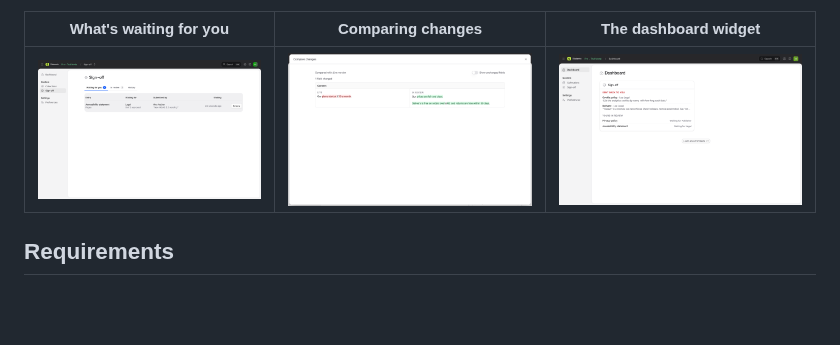
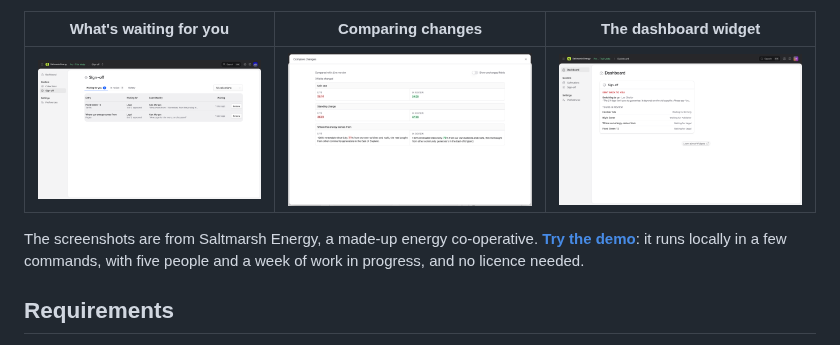
Before and after one commit to 1994limited/sign-off-statamic, a Markdown page: README.md, the part around one of its changes. Rendered like a GitHub page; pictures changed too: docs/images/compare.png, docs/images/review-page.png, docs/images/widget.png; blank space fills up the shorter version.

Commit message:
Use screenshots from the demo site in the docs
Co-Authored-By: Claude Opus 5.5 <noreply@anthropic.com>

```diff
--- a/README.md
+++ b/README.md
@@ -21,6 +21,8 @@ Sign-off is built on Statamic's own revisions. Changes to a live page wait in it
 | What's waiting for you | Comparing changes | The dashboard widget |
 | --- | --- | --- |
 | ![Content → Sign-off](docs/images/review-page.png) | ![Live and proposed text side by side](docs/images/compare.png) | ![The Sign-off widget](docs/images/widget.png) |
+
+The screenshots are from Saltmarsh Energy, a made-up energy co-operative. **[Try the demo](https://github.com/1994limited/sign-off-statamic-demo)**: it runs locally in a few commands, with five people and a week of work in progress, and no licence needed.
 
 ## Requirements
 
```
Also changed, not shown: other parts of README.md (+1 -1 lines), docs/control-panel.md (+2 -0 lines), docs/images/compare-previous.png (added), docs/images/entry-panel.png, docs/images/history.png.
